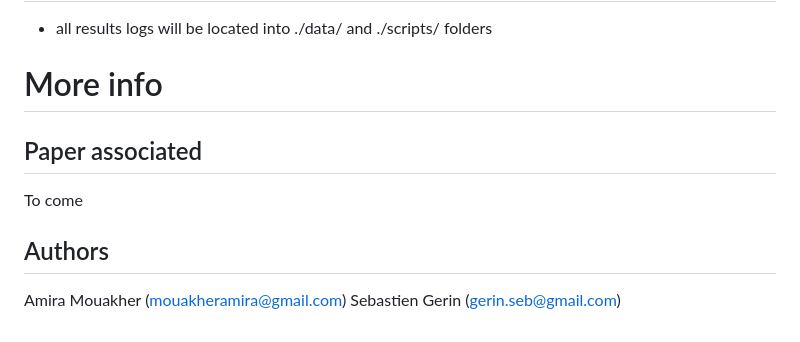
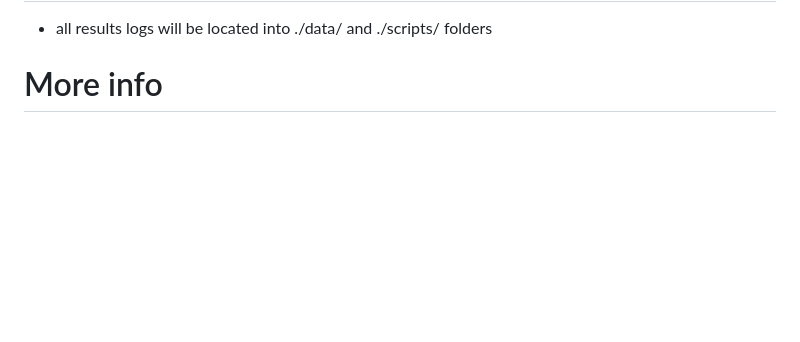
Before and after one commit to sebGrn/mt-miner, a Markdown page: readme.md, the part around the change. Drawn GitHub-style; blank space fills up the shorter version.

```diff
--- a/readme.md
+++ b/readme.md
@@ -87,12 +87,3 @@ A formal context is a triple K = (G, M, I), where G is a set of objects (lines),
 - all results logs will be located into ./data/ and ./scripts/ folders
 
 # More info
-
-## Paper associated
-
-To come
-
-## Authors
-
-Amira Mouakher (<mouakheramira@gmail.com>)
-Sebastien Gerin (<gerin.seb@gmail.com>)
```
